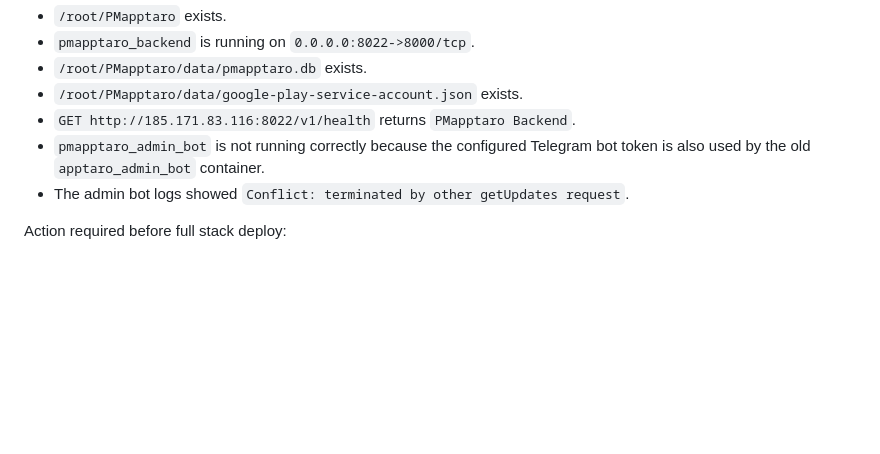
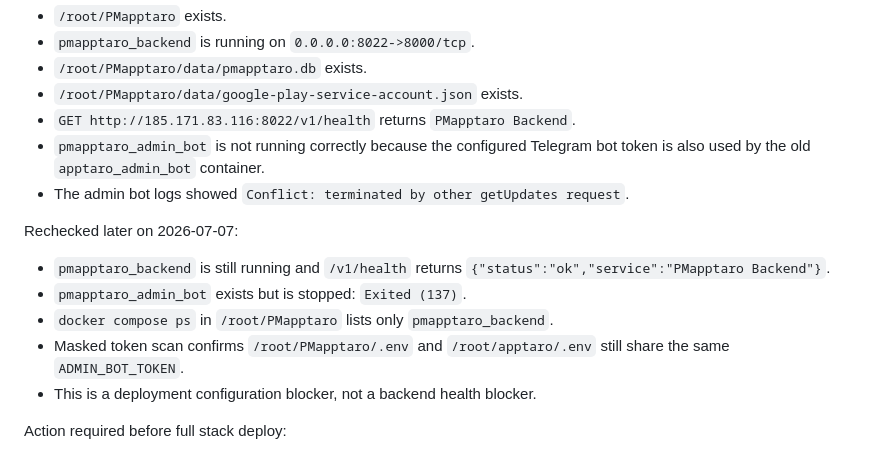
Before and after one commit to NNFall/apptaro, a Markdown page: GOOGLE_PLAY_DEPLOYMENT.md, the part around the change. Rendered like a GitHub page; blank space fills up the shorter version.

Commit message:
docs: refresh PMapptaro server state

```diff
--- a/GOOGLE_PLAY_DEPLOYMENT.md
+++ b/GOOGLE_PLAY_DEPLOYMENT.md
@@ -122,6 +122,14 @@ Verified on 2026-07-07:
 - `pmapptaro_admin_bot` is not running correctly because the configured Telegram bot token is also used by the old `apptaro_admin_bot` container.
 - The admin bot logs showed `Conflict: terminated by other getUpdates request`.
 
+Rechecked later on 2026-07-07:
+
+- `pmapptaro_backend` is still running and `/v1/health` returns `{"status":"ok","service":"PMapptaro Backend"}`.
+- `pmapptaro_admin_bot` exists but is stopped: `Exited (137)`.
+- `docker compose ps` in `/root/PMapptaro` lists only `pmapptaro_backend`.
+- Masked token scan confirms `/root/PMapptaro/.env` and `/root/apptaro/.env` still share the same `ADMIN_BOT_TOKEN`.
+- This is a deployment configuration blocker, not a backend health blocker.
+
 Action required before full stack deploy:
 
 1. Create a separate Telegram bot token for the Google Play PMapptaro admin bot.
```
